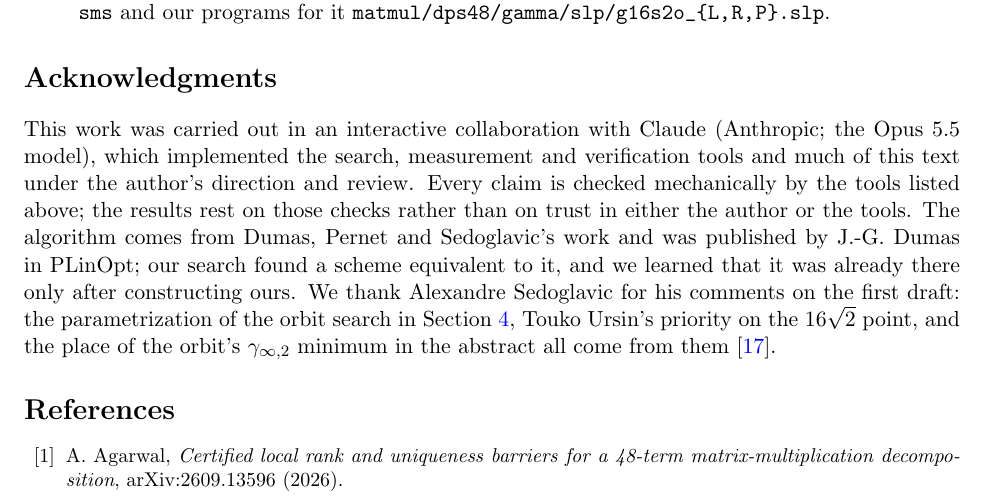
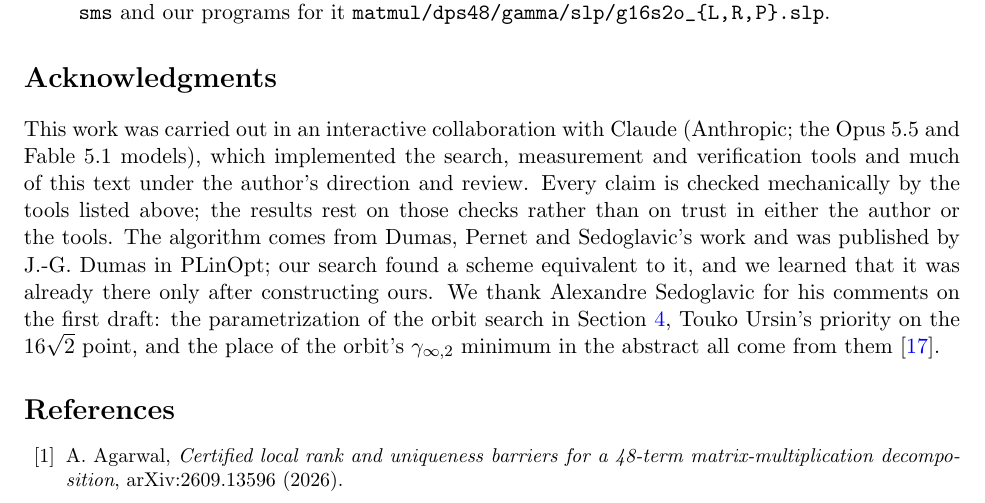
Before and after one commit to gsidebottom/logic, a LaTeX paper (doc/matmul_4x4_rank48_accurate262.tex): part of page 19 of 20, cut so that both start at the same text. Compiled offline with pdfLaTeX.

Commit message:
practical fmm: paper -- acknowledgment names both models used (Opus 5.5, Fable 5.1)
Co-Authored-By: Claude Fable 5.1 <noreply@anthropic.com>

```diff
--- a/doc/matmul_4x4_rank48_accurate262.tex
+++ b/doc/matmul_4x4_rank48_accurate262.tex
@@ -1044,7 +1044,7 @@ it.
 \section*{Acknowledgments}
 
 This work was carried out in an interactive collaboration with Claude
-(Anthropic; the Opus~5.5 model), which implemented the search,
+(Anthropic; the Opus~5.5 and Fable~5.1 models), which implemented the search,
 measurement and verification tools and much of this text under the
 author's direction and review.  Every claim is checked mechanically by
 the tools listed above; the results rest on those checks rather than on
```
Also changed, not shown: doc/matmul_4x4_rank48_accurate262.pdf.
